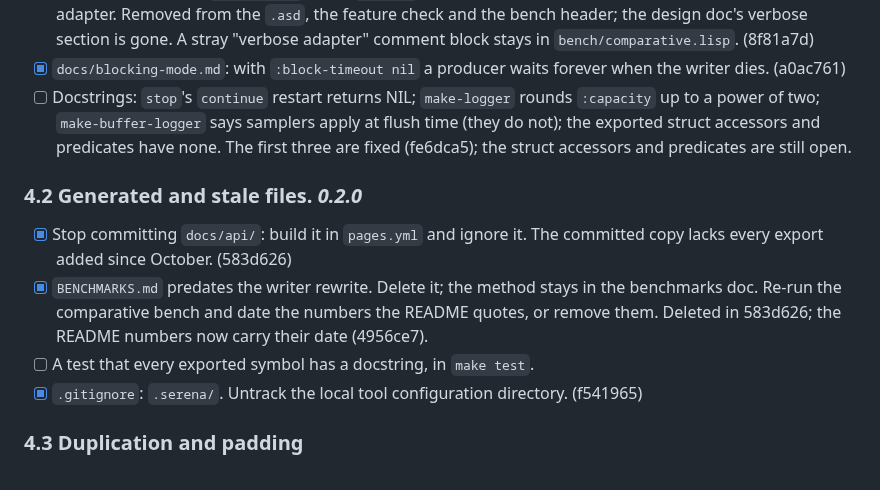
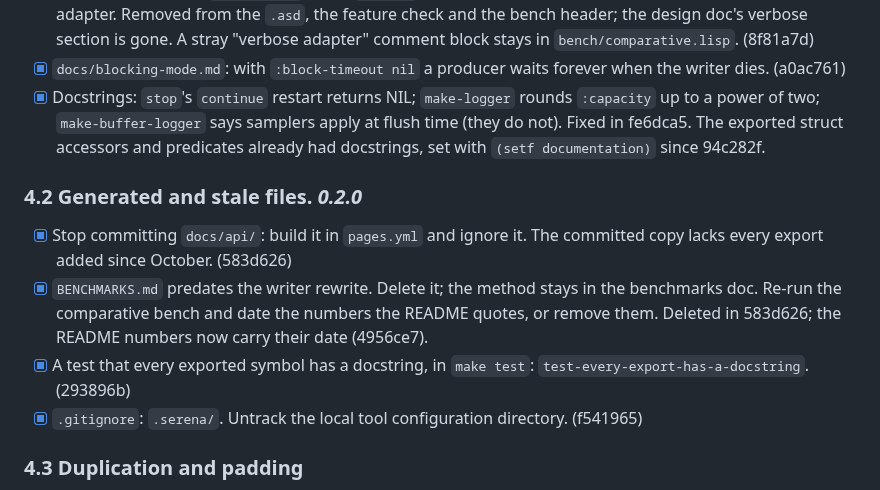
Before and after one commit to ivanbulanov/cl-bark, a Markdown page: ROADMAP.md, the part around the change. Rendered like a GitHub page.

Commit message:
ROADMAP: tick the docstring items

```diff
--- a/ROADMAP.md
+++ b/ROADMAP.md
@@ -218,10 +218,9 @@ The audit of 2026-11-10 found docs that contradict the code, duplicated topics a
   Removed from the `.asd`, the feature check and the bench header; the design doc's verbose section is gone. A
   stray "verbose adapter" comment block stays in `bench/comparative.lisp`. (8f81a7d)
 - [x] `docs/blocking-mode.md`: with `:block-timeout nil` a producer waits forever when the writer dies. (a0ac761)
-- [ ] Docstrings: `stop`'s `continue` restart returns NIL; `make-logger` rounds `:capacity` up to a power of two;
-  `make-buffer-logger` says samplers apply at flush time (they do not); the exported struct accessors and predicates
-  have none.
-  The first three are fixed (fe6dca5); the struct accessors and predicates are still open.
+- [x] Docstrings: `stop`'s `continue` restart returns NIL; `make-logger` rounds `:capacity` up to a power of two;
+  `make-buffer-logger` says samplers apply at flush time (they do not). Fixed in fe6dca5. The exported struct
+  accessors and predicates already had docstrings, set with `(setf documentation)` since 94c282f.
 
 ### 4.2 Generated and stale files. *0.2.0*
 
@@ -229,7 +228,7 @@ The audit of 2026-11-10 found docs that contradict the code, duplicated topics a
   since October. (583d626)
 - [x] `BENCHMARKS.md` predates the writer rewrite. Delete it; the method stays in the benchmarks doc. Re-run the
   comparative bench and date the numbers the README quotes, or remove them. Deleted in 583d626; the README numbers now carry their date (4956ce7).
-- [ ] A test that every exported symbol has a docstring, in `make test`.
+- [x] A test that every exported symbol has a docstring, in `make test`: `test-every-export-has-a-docstring`. (293896b)
 - [x] `.gitignore`: `.serena/`. Untrack the local tool configuration directory. (f541965)
 
 ### 4.3 Duplication and padding
```
